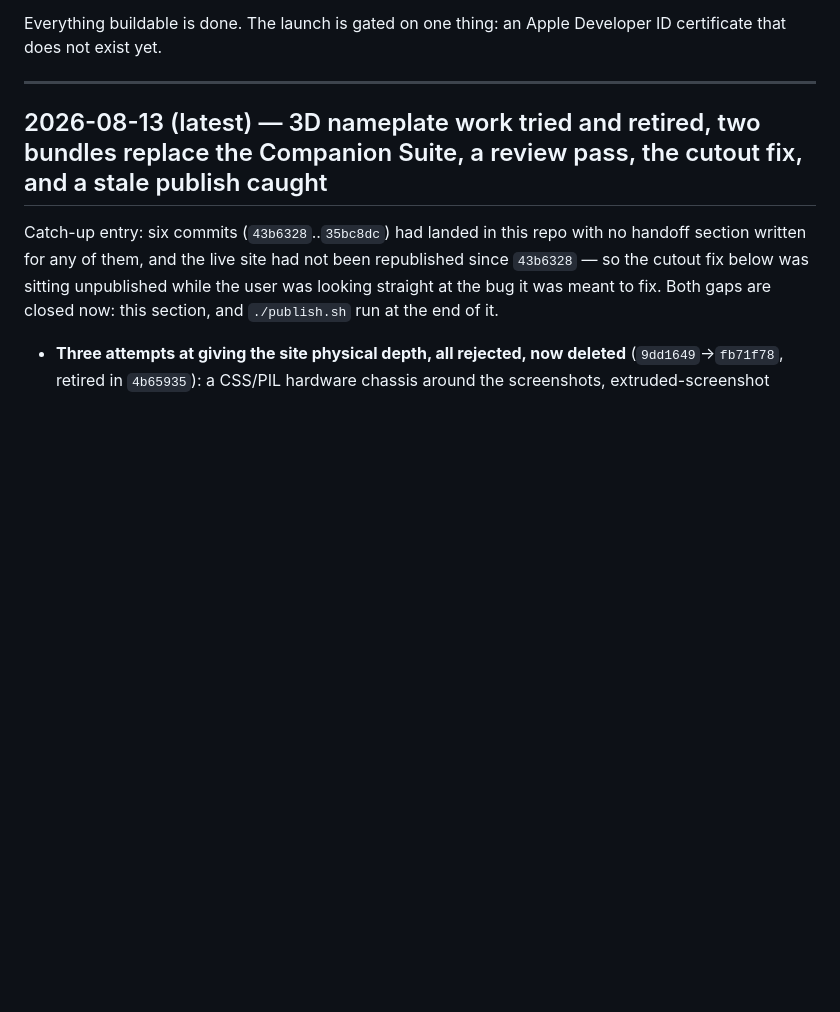
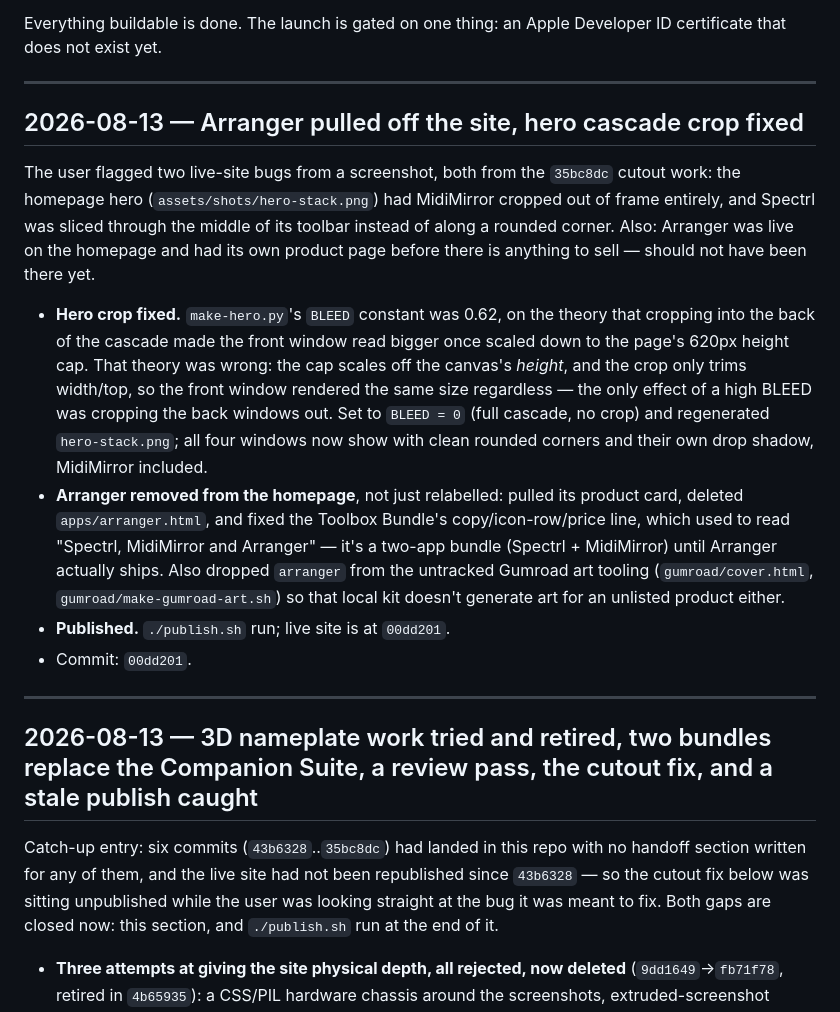
Before and after one commit to jamwareaudio/jamwareaudio.github.io, a Markdown page: HANDOFF.md, the part around the change. Drawn GitHub-style; blank space fills up the shorter version.

Commit message:
HANDOFF: Arranger removal and hero cascade crop fix

```diff
--- a/HANDOFF.md
+++ b/HANDOFF.md
@@ -9,7 +9,37 @@ Developer ID certificate that does not exist yet.
 
 ---
 
-## 2026-08-13 (latest) — 3D nameplate work tried and retired, two bundles replace the Companion Suite, a review pass, the cutout fix, and a stale publish caught
+## 2026-08-13 — Arranger pulled off the site, hero cascade crop fixed
+
+The user flagged two live-site bugs from a screenshot, both from the
+`35bc8dc` cutout work: the homepage hero (`assets/shots/hero-stack.png`)
+had MidiMirror cropped out of frame entirely, and Spectrl was sliced
+through the middle of its toolbar instead of along a rounded corner. Also:
+Arranger was live on the homepage and had its own product page before
+there is anything to sell — should not have been there yet.
+
+- **Hero crop fixed.** `make-hero.py`'s `BLEED` constant was 0.62, on the
+  theory that cropping into the back of the cascade made the front window
+  read bigger once scaled down to the page's 620px height cap. That theory
+  was wrong: the cap scales off the canvas's *height*, and the crop only
+  trims width/top, so the front window rendered the same size regardless —
+  the only effect of a high BLEED was cropping the back windows out. Set to
+  `BLEED = 0` (full cascade, no crop) and regenerated `hero-stack.png`; all
+  four windows now show with clean rounded corners and their own drop
+  shadow, MidiMirror included.
+- **Arranger removed from the homepage**, not just relabelled: pulled its
+  product card, deleted `apps/arranger.html`, and fixed the Toolbox
+  Bundle's copy/icon-row/price line, which used to read "Spectrl, MidiMirror
+  and Arranger" — it's a two-app bundle (Spectrl + MidiMirror) until
+  Arranger actually ships. Also dropped `arranger` from the untracked
+  Gumroad art tooling (`gumroad/cover.html`, `gumroad/make-gumroad-art.sh`)
+  so that local kit doesn't generate art for an unlisted product either.
+- **Published.** `./publish.sh` run; live site is at `00dd201`.
+- Commit: `00dd201`.
+
+---
+
+## 2026-08-13 — 3D nameplate work tried and retired, two bundles replace the Companion Suite, a review pass, the cutout fix, and a stale publish caught
 
 Catch-up entry: six commits (`43b6328`..`35bc8dc`) had landed in this repo with
 no handoff section written for any of them, and the live site had not been
```
